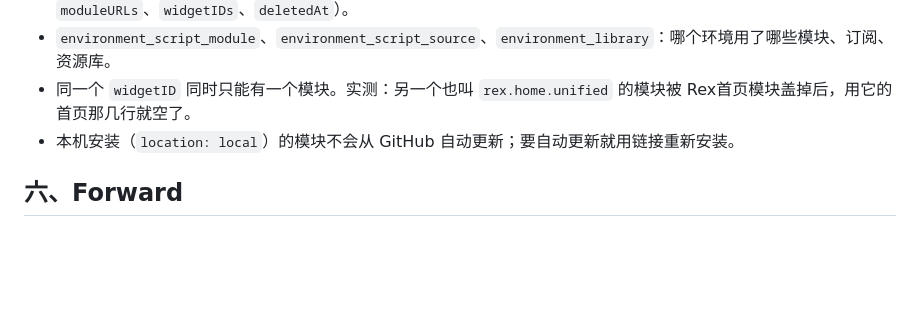
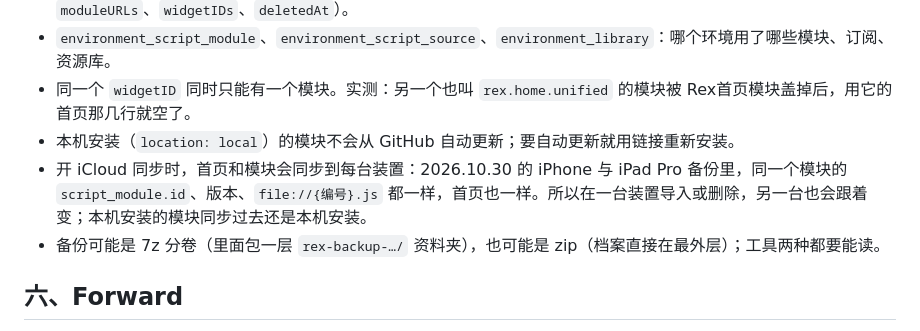
Before and after one commit to kenxtbecdi7690/rex-home, a Markdown page: 导入导出规则.md, the part around the change. Rendered like a GitHub page; blank space fills up the shorter version.

Commit message:
导入导出规则：iCloud 同步首页与模块、备份两种打包方式
Co-Authored-By: Claude Opus 5.5 <noreply@anthropic.com>
Claude-Session: https://claude.ai/code/session_01HgTsm1St4yTDuQp1FDXNqz

```diff
--- a/导入导出规则.md
+++ b/导入导出规则.md
@@ -155,6 +155,8 @@ Rex 没有公开的导入导出文档。以下是实际拆解 Rex、Forward 的
 - `environment_script_module`、`environment_script_source`、`environment_library`：哪个环境用了哪些模块、订阅、资源库。
 - 同一个 `widgetID` 同时只能有一个模块。实测：另一个也叫 `rex.home.unified` 的模块被 Rex首页模块盖掉后，用它的首页那几行就空了。
 - 本机安装（`location: local`）的模块不会从 GitHub 自动更新；要自动更新就用链接重新安装。
+- 开 iCloud 同步时，首页和模块会同步到每台装置：2026.10.30 的 iPhone 与 iPad Pro 备份里，同一个模块的 `script_module.id`、版本、`file://{编号}.js` 都一样，首页也一样。所以在一台装置导入或删除，另一台也会跟着变；本机安装的模块同步过去还是本机安装。
+- 备份可能是 7z 分卷（里面包一层 `rex-backup-…/` 资料夹），也可能是 zip（档案直接在最外层）；工具两种都要能读。
 
 ## 六、Forward
 
```
